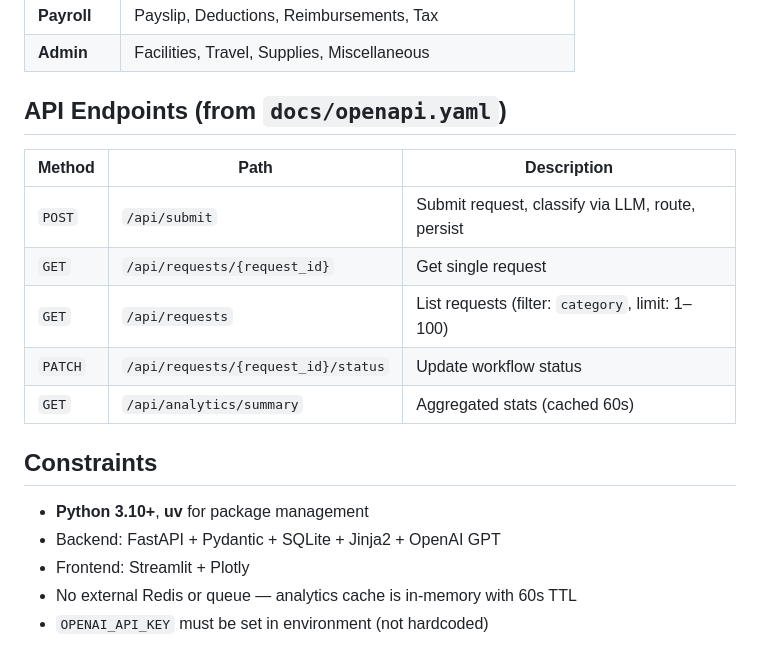
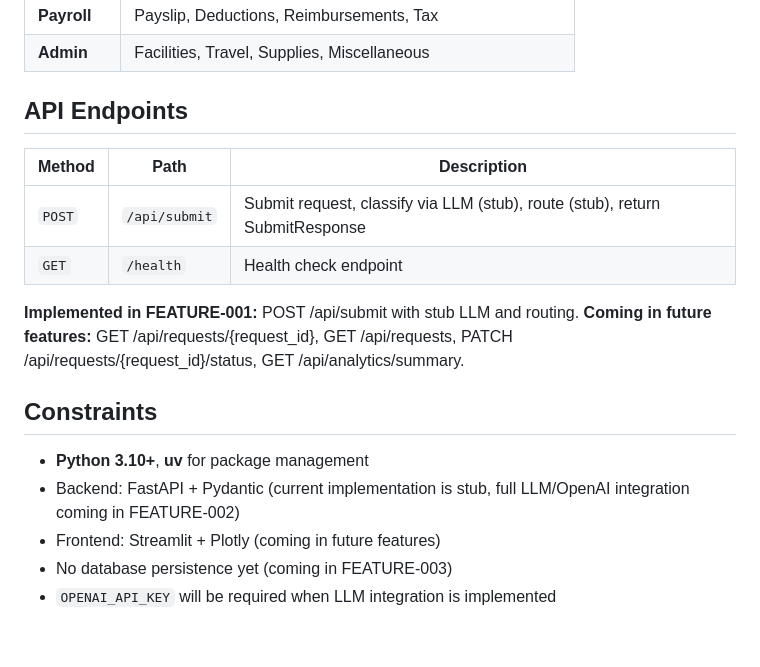
Before and after one commit to sumitdas1984/office-genie-sdd, a Markdown page: CLAUDE.md, the part around one of its changes. GitHub-like rendering.

```diff
--- a/CLAUDE.md
+++ b/CLAUDE.md
@@ -86,20 +93,20 @@ Every `POST /api/submit` follows this sequence: Pydantic validation → Jinja2 p
 | **Payroll** | Payslip, Deductions, Reimbursements, Tax |
 | **Admin** | Facilities, Travel, Supplies, Miscellaneous |
 
-## API Endpoints (from `docs/openapi.yaml`)
+## API Endpoints
 
 | Method | Path | Description |
 |--------|------|-------------|
-| `POST` | `/api/submit` | Submit request, classify via LLM, route, persist |
-| `GET` | `/api/requests/{request_id}` | Get single request |
-| `GET` | `/api/requests` | List requests (filter: `category`, limit: 1–100) |
-| `PATCH` | `/api/requests/{request_id}/status` | Update workflow status |
-| `GET` | `/api/analytics/summary` | Aggregated stats (cached 60s) |
+| `POST` | `/api/submit` | Submit request, classify via LLM (stub), route (stub), return SubmitResponse |
+| `GET` | `/health` | Health check endpoint |
+
+**Implemented in FEATURE-001:** POST /api/submit with stub LLM and routing.
+**Coming in future features:** GET /api/requests/{request_id}, GET /api/requests, PATCH /api/requests/{request_id}/status, GET /api/analytics/summary.
 
 ## Constraints
 
 - **Python 3.10+**, **uv** for package management
-- Backend: FastAPI + Pydantic + SQLite + Jinja2 + OpenAI GPT
-- Frontend: Streamlit + Plotly
-- No external Redis or queue — analytics cache is in-memory with 60s TTL
-- `OPENAI_API_KEY` must be set in environment (not hardcoded)
+- Backend: FastAPI + Pydantic (current implementation is stub, full LLM/OpenAI integration coming in FEATURE-002)
+- Frontend: Streamlit + Plotly (coming in future features)
+- No database persistence yet (coming in FEATURE-003)
+- `OPENAI_API_KEY` will be required when LLM integration is implemented
```
Also changed, not shown: other parts of CLAUDE.md (+34 -27 lines).
